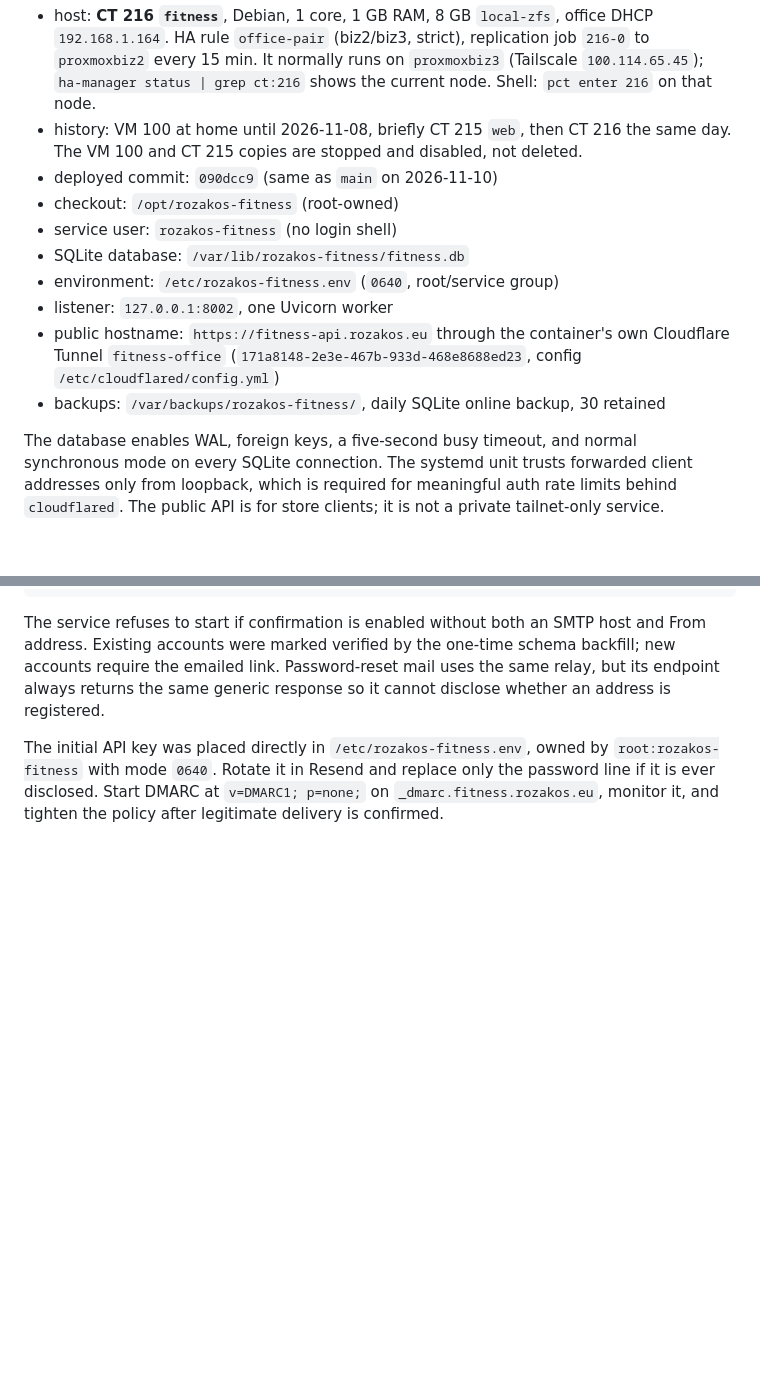
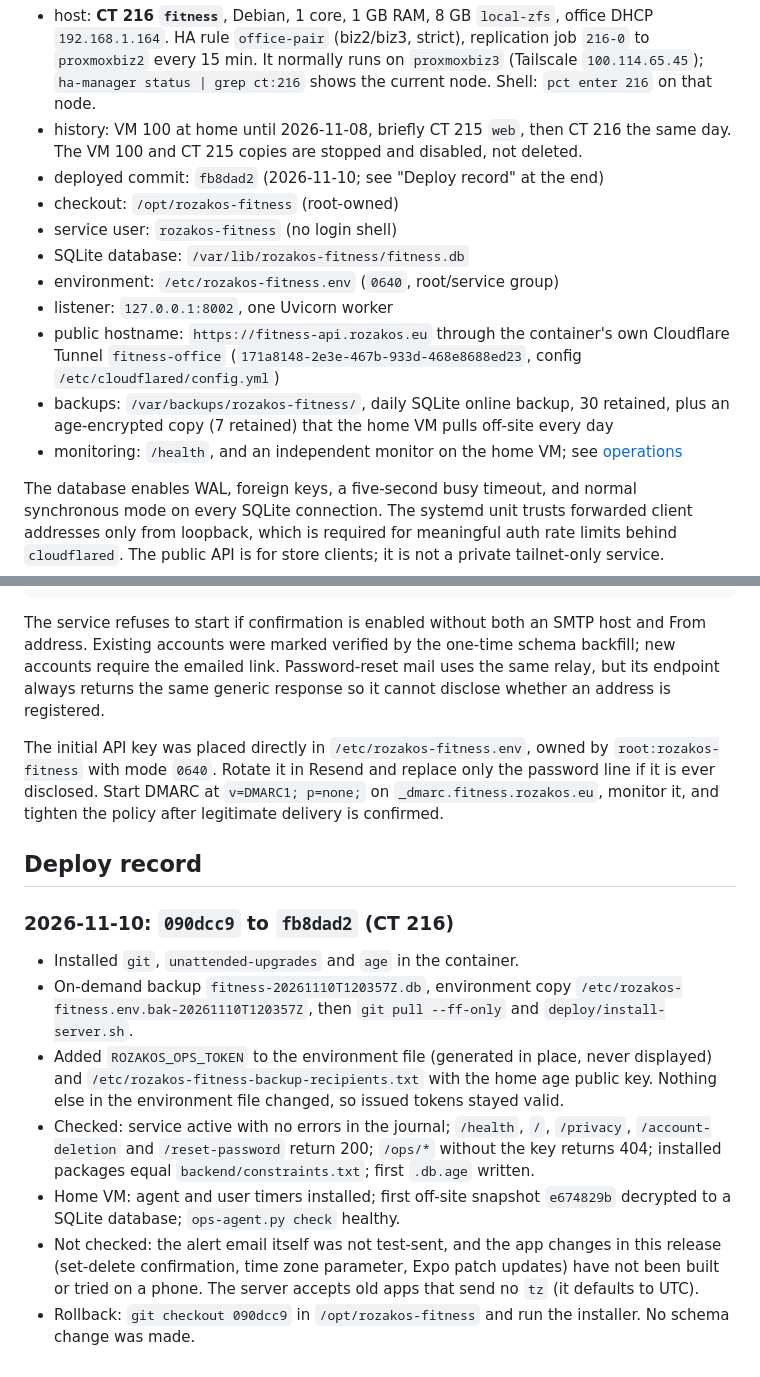
Before and after one commit to Rozakos/rozakos-fitness, a Markdown page: docs/deployment.md, 2 parts joined by grey strips. Rendered like a GitHub page; blank space fills up the shorter version.

Commit message:
Docs: record the 2026-11-10 deploy, monitoring and off-site backup

```diff
--- a/docs/deployment.md
+++ b/docs/deployment.md
@@ -9,7 +9,7 @@ The production API runs in its own container on the office Proxmox cluster (veri
   `ha-manager status | grep ct:216` shows the current node. Shell: `pct enter 216` on that node.
 - history: VM 100 at home until 2026-11-08, briefly CT 215 `web`, then CT 216 the same day.
   The VM 100 and CT 215 copies are stopped and disabled, not deleted.
-- deployed commit: `090dcc9` (same as `main` on 2026-11-10)
+- deployed commit: `fb8dad2` (2026-11-10; see "Deploy record" at the end)
 - checkout: `/opt/rozakos-fitness` (root-owned)
 - service user: `rozakos-fitness` (no login shell)
 - SQLite database: `/var/lib/rozakos-fitness/fitness.db`
@@ -17,7 +17,9 @@ The production API runs in its own container on the office Proxmox cluster (veri
 - listener: `127.0.0.1:8002`, one Uvicorn worker
 - public hostname: `https://fitness-api.rozakos.eu` through the container's own Cloudflare Tunnel
   `fitness-office` (`171a8148-2e3e-467b-933d-468e8688ed23`, config `/etc/cloudflared/config.yml`)
-- backups: `/var/backups/rozakos-fitness/`, daily SQLite online backup, 30 retained
+- backups: `/var/backups/rozakos-fitness/`, daily SQLite online backup, 30 retained, plus an
+  age-encrypted copy (7 retained) that the home VM pulls off-site every day
+- monitoring: `/health`, and an independent monitor on the home VM; see [operations](operations.md)
 
 The database enables WAL, foreign keys, a five-second busy timeout, and normal synchronous
 mode on every SQLite connection. The systemd unit trusts forwarded client addresses only
@@ -111,3 +113,25 @@ The initial API key was placed directly in `/etc/rozakos-fitness.env`, owned by
 if it is ever disclosed. Start DMARC at `v=DMARC1; p=none;` on
 `_dmarc.fitness.rozakos.eu`, monitor it, and tighten the policy after legitimate delivery is
 confirmed.
+
+## Deploy record
+
+### 2026-11-10: `090dcc9` to `fb8dad2` (CT 216)
+
+- Installed `git`, `unattended-upgrades` and `age` in the container.
+- On-demand backup `fitness-20261110T120357Z.db`, environment copy
+  `/etc/rozakos-fitness.env.bak-20261110T120357Z`, then `git pull --ff-only` and
+  `deploy/install-server.sh`.
+- Added `ROZAKOS_OPS_TOKEN` to the environment file (generated in place, never displayed) and
+  `/etc/rozakos-fitness-backup-recipients.txt` with the home age public key. Nothing else in the
+  environment file changed, so issued tokens stayed valid.
+- Checked: service active with no errors in the journal; `/health`, `/`, `/privacy`,
+  `/account-deletion` and `/reset-password` return 200; `/ops/*` without the key returns 404;
+  installed packages equal `backend/constraints.txt`; first `.db.age` written.
+- Home VM: agent and user timers installed; first off-site snapshot `e674829b` decrypted to a
+  SQLite database; `ops-agent.py check` healthy.
+- Not checked: the alert email itself was not test-sent, and the app changes in this release
+  (set-delete confirmation, time zone parameter, Expo patch updates) have not been built or
+  tried on a phone. The server accepts old apps that send no `tz` (it defaults to UTC).
+- Rollback: `git checkout 090dcc9` in `/opt/rozakos-fitness` and run the installer. No schema
+  change was made.
```
